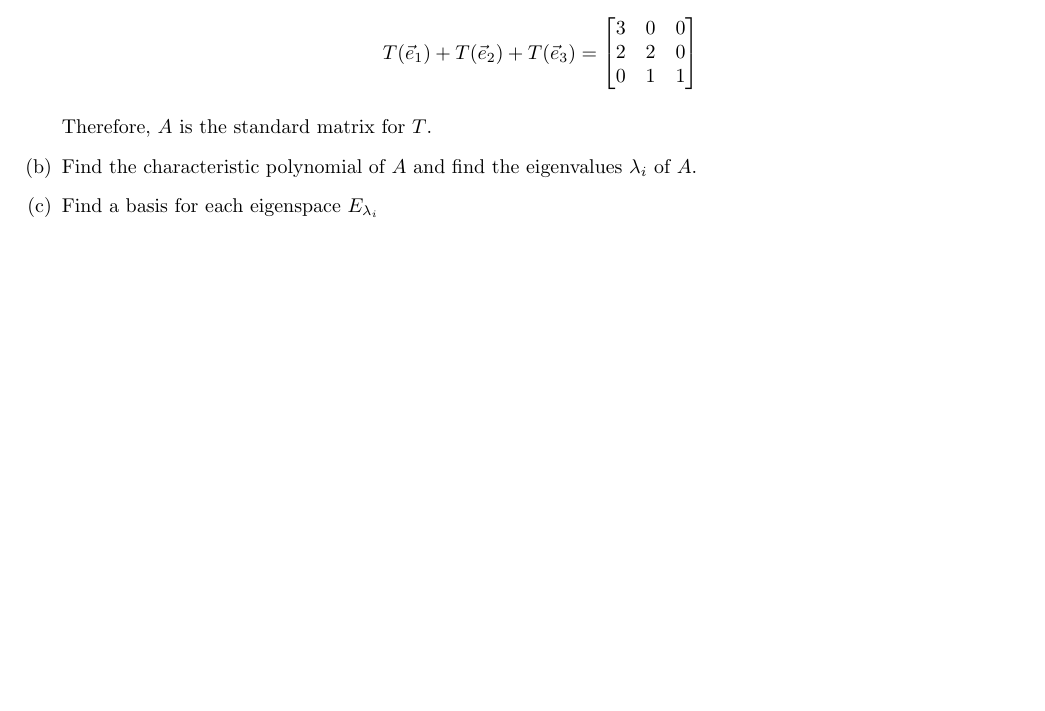
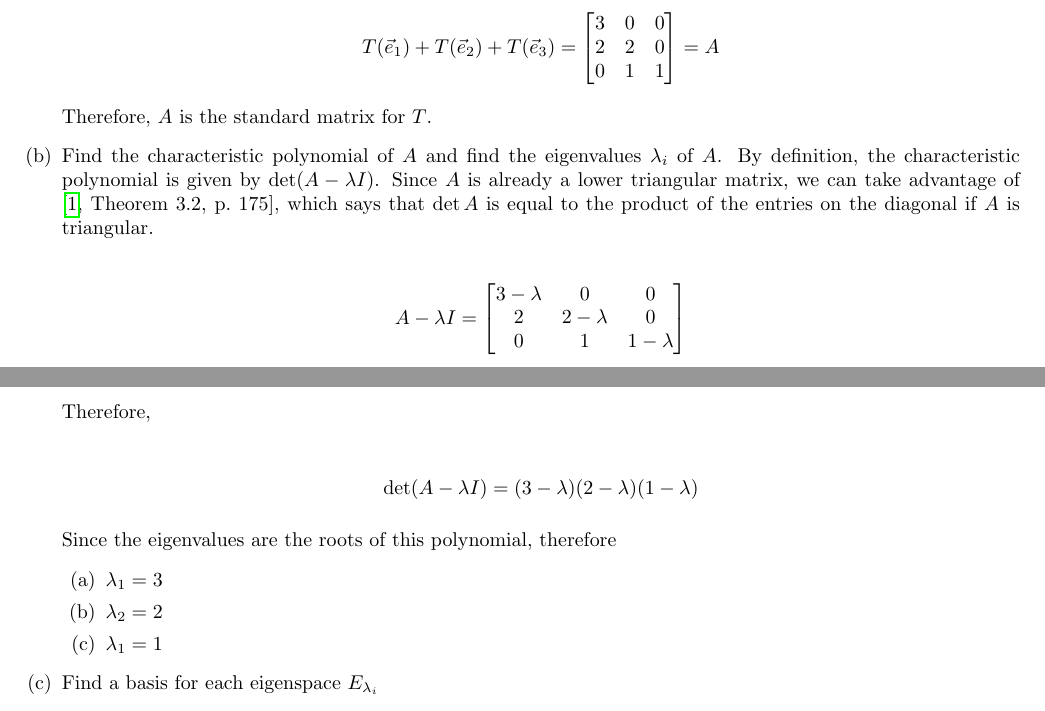
Before and after one commit to jllovet/jhu-en-625-252-fa26-linear-algebra, a LaTeX document (module-8/module-8.tex): part of page 8 of 10 before the commit and two parts of pages 8 and 9 of 11 after it, the two joined at a grey line, cut so that both start at the same text, the shorter picture padded with empty space. Compiled offline with pdfLaTeX.

Commit message:
Add solution to part 2 of problem 3

```diff
--- a/module-8/module-8.tex
+++ b/module-8/module-8.tex
@@ -665,12 +665,34 @@ How does the linear transformation $T: \mathbb{R}^3 \to \mathbb{R}^3$ change the
                                                          3 & 0 & 0 \\
                                                          2 & 2 & 0 \\
                                                          0 & 1 & 1
-                                                       \end{bmatrix}
+                                                       \end{bmatrix} = A
         \end{align*}
 
         Therefore, $A$ is the standard matrix for $T$.
 
   \item Find the characteristic polynomial of $A$ and find the eigenvalues $\lambda_i$ of $A$.
+        By definition, the characteristic polynomial is given by $\det (A - \lambda I)$. Since $A$ is already a lower triangular matrix, we can take advantage of \cite[Theorem~3.2, p.~175]{LayEtAl2020LinearAlgebraAndItsApplications}, which says that $\det A$ is equal to the product of the entries on the diagonal if $A$ is triangular.
+
+        \begin{align*}
+          A - \lambda I = \begin{bmatrix}
+                            3 - \lambda & 0           & 0           \\
+                            2           & 2 - \lambda & 0           \\
+                            0           & 1           & 1 - \lambda
+                          \end{bmatrix}
+        \end{align*}
+
+        Therefore,
+
+        \begin{align*}
+          \det  (A - \lambda I) = (3 - \lambda)(2 - \lambda)(1 - \lambda)
+        \end{align*}
+
+        Since the eigenvalues are the roots of this polynomial, therefore
+        \begin{enumerate}
+          \item $\lambda_1 = 3$
+          \item $\lambda_2 = 2$
+          \item $\lambda_1 = 1$
+        \end{enumerate}
   \item Find a basis for each eigenspace $E_{\lambda_i}$
   \item For each eigenspace $E_{\lambda_i}$, choose a random vector $\vec{v} \in E_{\lambda_i}$. For that particular choice of $\vec{v}$, write the corresponding polynomial $p(x)$ associated to $\vec{v}$. For that $p(x)$, verify by working through the calculations that $T(p(x)) = p(x) + (x+1)p'(x) = \lambda p(x)$.
 \end{enumerate}
```
